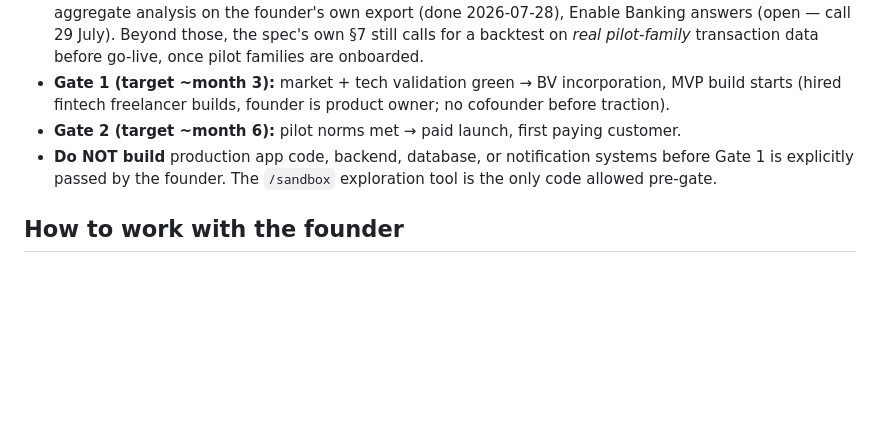
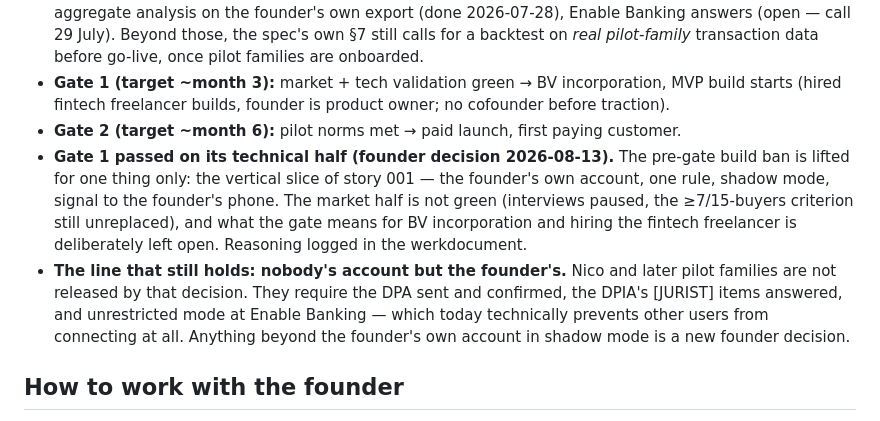
Before and after one commit to goosbarentsen/seintje, a Markdown page: CLAUDE.md, the part around the change. GitHub-like rendering; blank space fills up the shorter version.

Commit message:
Gate 1 gepasseerd op de technische helft (founder-besluit 2026-08-13)
Het pre-Gate-bouwverbod vervalt voor precies één ding: de verticale lijn
van story 001. De grens naar Nico en pilotgezinnen komt er expliciet
voor in de plaats.

Co-Authored-By: Claude Opus 5 <noreply@anthropic.com>

```diff
--- a/CLAUDE.md
+++ b/CLAUDE.md
@@ -37,7 +37,8 @@ Pre-revenue, founder solo next to a fulltime job, funded from own means. Site li
 - **Technical calibration before Gate 1 — three items:** synthetic dataset + backtest build (done), aggregate analysis on the founder's own export (done 2026-07-28), Enable Banking answers (open — call 29 July). Beyond those, the spec's own §7 still calls for a backtest on *real pilot-family* transaction data before go-live, once pilot families are onboarded.
 - **Gate 1 (target ~month 3):** market + tech validation green → BV incorporation, MVP build starts (hired fintech freelancer builds, founder is product owner; no cofounder before traction).
 - **Gate 2 (target ~month 6):** pilot norms met → paid launch, first paying customer.
-- **Do NOT build** production app code, backend, database, or notification systems before Gate 1 is explicitly passed by the founder. The `/sandbox` exploration tool is the only code allowed pre-gate.
+- **Gate 1 passed on its technical half (founder decision 2026-08-13).** The pre-gate build ban is lifted for one thing only: the vertical slice of story 001 — the founder's own account, one rule, shadow mode, signal to the founder's phone. The market half is not green (interviews paused, the ≥7/15-buyers criterion still unreplaced), and what the gate means for BV incorporation and hiring the fintech freelancer is deliberately left open. Reasoning logged in the werkdocument.
+- **The line that still holds: nobody's account but the founder's.** Nico and later pilot families are not released by that decision. They require the DPA sent and confirmed, the DPIA's [JURIST] items answered, and unrestricted mode at Enable Banking — which today technically prevents other users from connecting at all. Anything beyond the founder's own account in shadow mode is a new founder decision.
 
 ## How to work with the founder
 - Execute autonomously: copy, code, structure, research, fixes — do them, explain briefly what and why.
```
